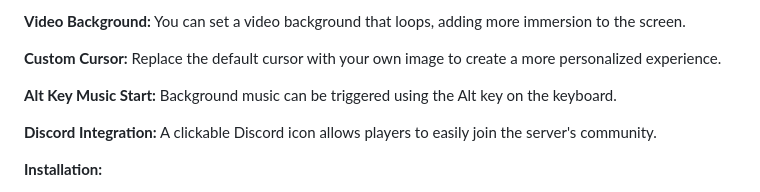
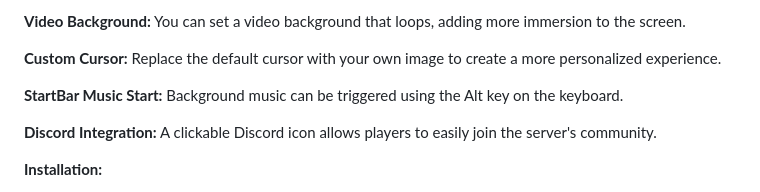
Before and after one commit to Ghost-Script-LV/Matrica-Loading-screen, a Markdown page: README.md, the part around the change. Rendered like a GitHub page.

```diff
--- a/README.md
+++ b/README.md
@@ -11,7 +11,7 @@ Featuring Matrix-style animations, background music, a custom cursor, and video
 
 **Custom Cursor:** Replace the default cursor with your own image to create a more personalized experience.
 
-**Alt Key Music Start:** Background music can be triggered using the Alt key on the keyboard.
+**StartBar Music Start:** Background music can be triggered using the Alt key on the keyboard.
 
 **Discord Integration:** A clickable Discord icon allows players to easily join the server's community.
 
```
